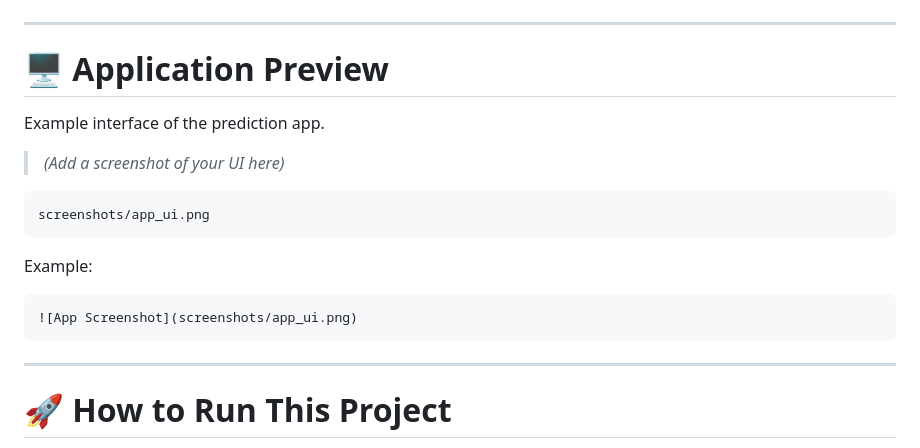
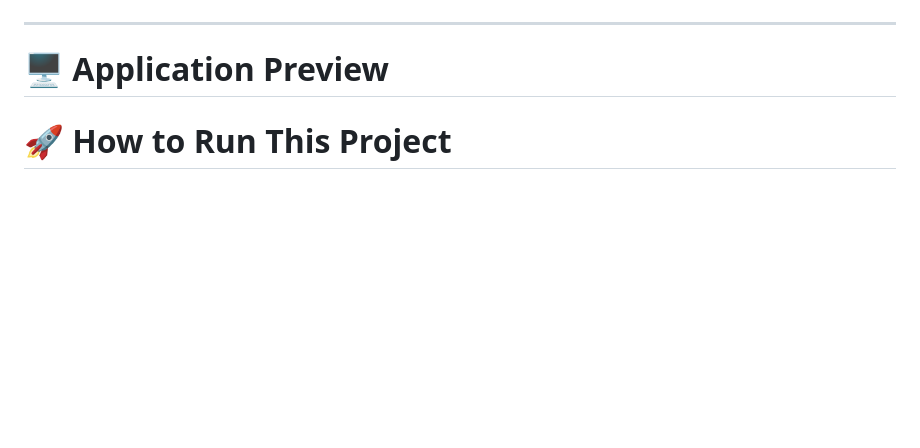
Before and after one commit to kr-aditya18/Microstructure-Informed-High-Frequency-Price-Prediction, a Markdown page: README.md, the part around the change. GitHub-like rendering; blank space fills up the shorter version.

Commit message:
Clean up screenshot section in README
Removed example screenshot instructions from README.

````diff
--- a/README.md
+++ b/README.md
@@ -19,21 +19,6 @@ The project demonstrates a **complete ML pipeline**, including:
 
 # 🖥️ Application Preview
 
-Example interface of the prediction app.
-
-> *(Add a screenshot of your UI here)*
-
-```
-screenshots/app_ui.png
-```
-
-Example:
-
-```markdown
-![App Screenshot](screenshots/app_ui.png)
-```
-
----
 
 # 🚀 How to Run This Project
 
````
